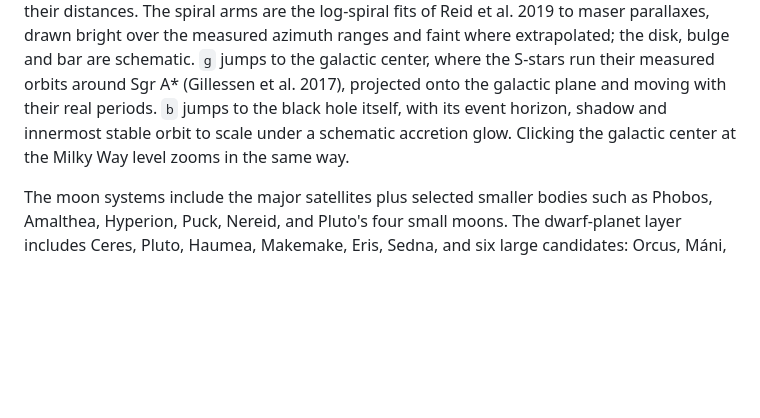
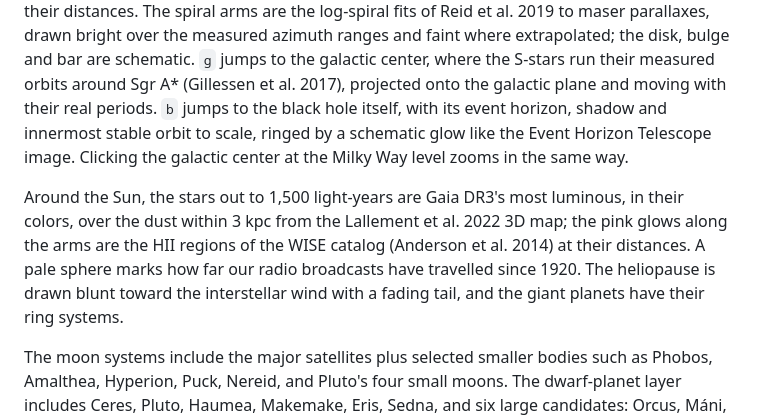
Before and after one commit to chirs/universe, a Markdown page: README.md, the part around the change. GitHub-like rendering; blank space fills up the shorter version.

Commit message:
Document the Gaia, dust, HII and radio additions

```diff
--- a/README.md
+++ b/README.md
@@ -25,9 +25,17 @@ where extrapolated; the disk, bulge and bar are schematic.
 `g` jumps to the galactic center, where the S-stars run their measured orbits
 around Sgr A* (Gillessen et al. 2017), projected onto the galactic plane and
 moving with their real periods. `b` jumps to the black hole itself, with its
-event horizon, shadow and innermost stable orbit to scale under a schematic
-accretion glow. Clicking the galactic center at the Milky Way level zooms in
-the same way.
+event horizon, shadow and innermost stable orbit to scale, ringed by a
+schematic glow like the Event Horizon Telescope image. Clicking the galactic
+center at the Milky Way level zooms in the same way.
+
+Around the Sun, the stars out to 1,500 light-years are Gaia DR3's most
+luminous, in their colors, over the dust within 3 kpc from the Lallement et
+al. 2022 3D map; the pink glows along the arms are the HII regions of the
+WISE catalog (Anderson et al. 2014) at their distances. A pale sphere marks
+how far our radio broadcasts have travelled since 1920. The heliopause is
+drawn blunt toward the interstellar wind with a fading tail, and the giant
+planets have their ring systems.
 
 The moon systems include the major satellites plus selected smaller bodies
 such as Phobos, Amalthea, Hyperion, Puck, Nereid, and Pluto's four small moons.
```
Also changed, not shown: AGENTS.md (+11 -3 lines).
